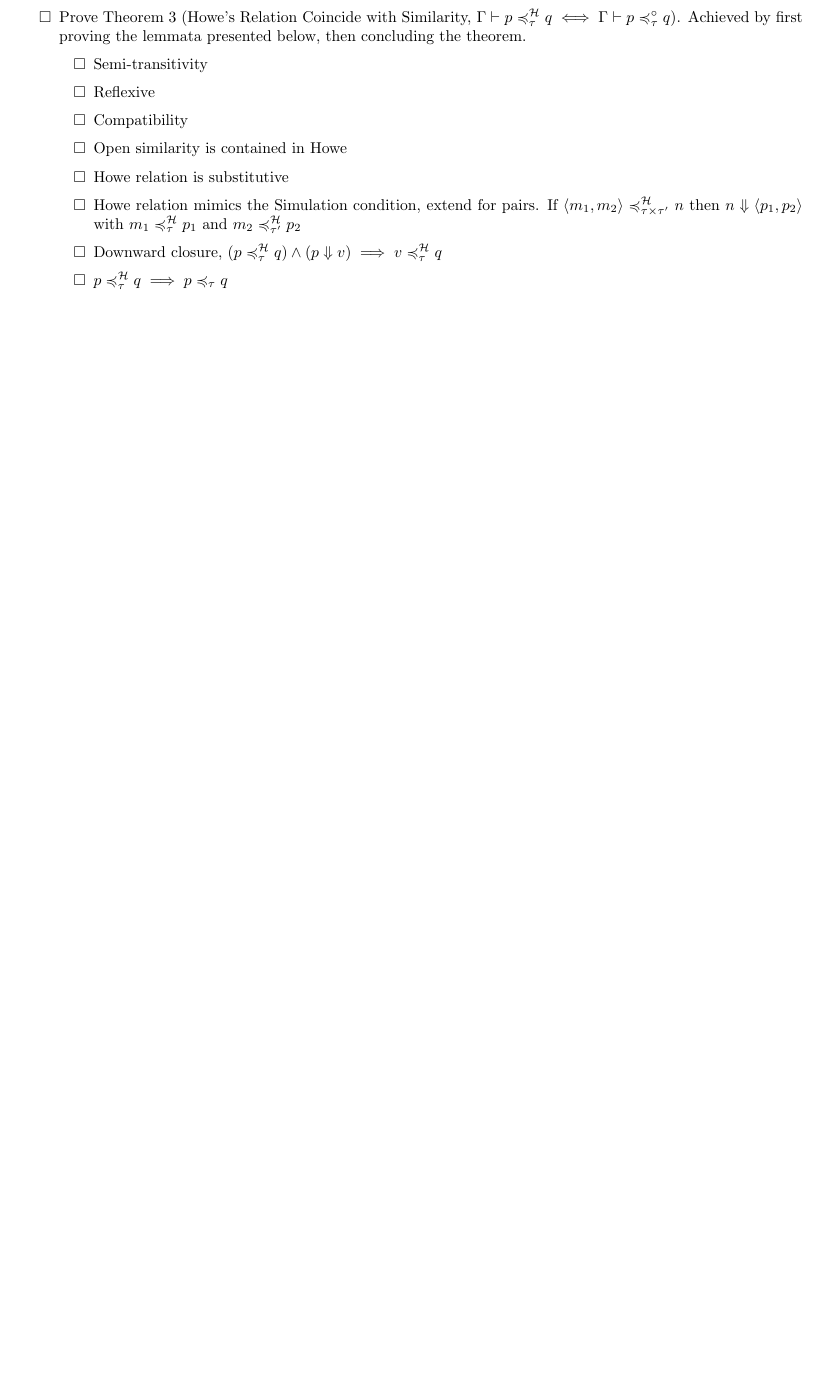
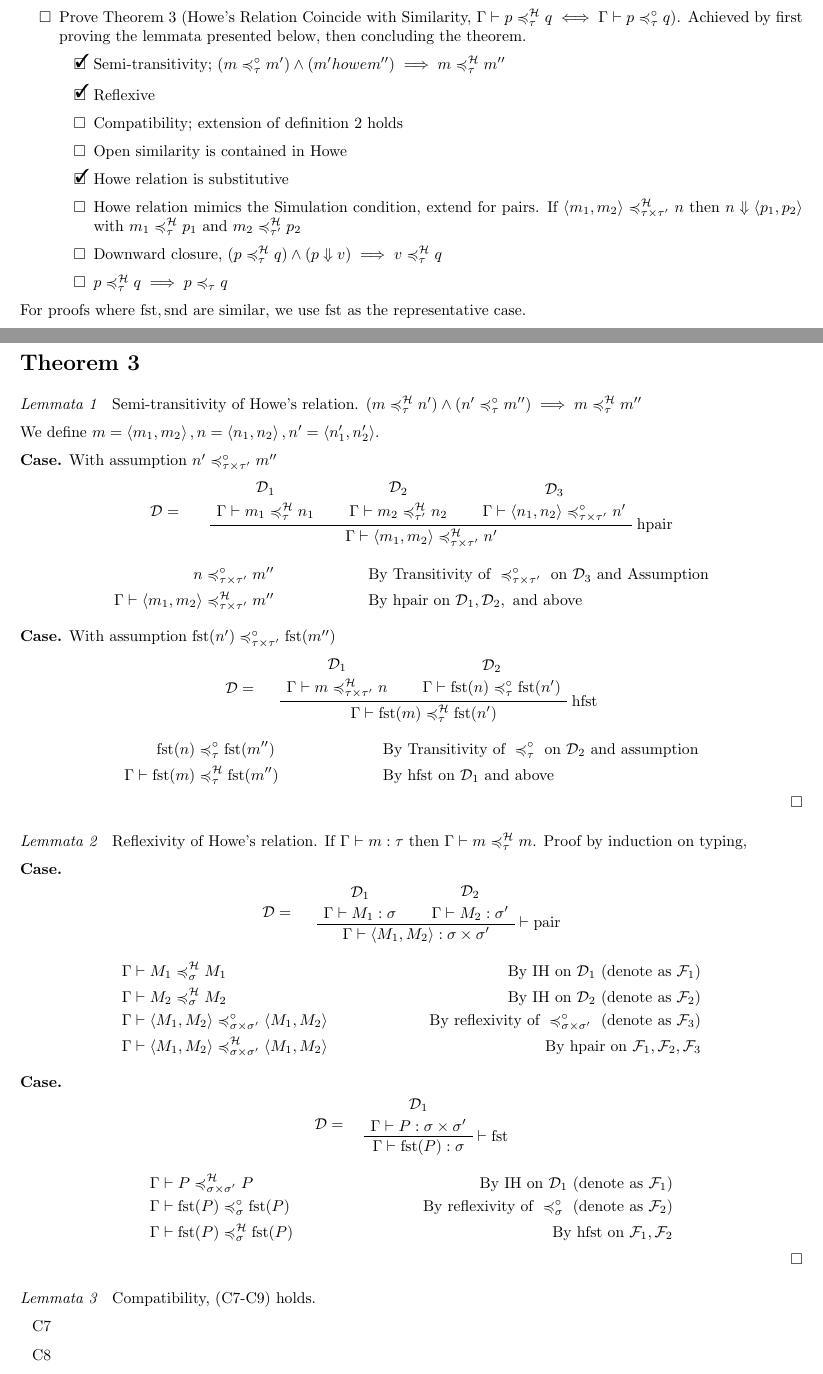
Before and after one commit to emilymartin4/COMP527-Final-Project, a LaTeX document (final.tex, which reads preamble.tex): part of page 1 of 2 before the commit and two parts of pages 1 and 3 of 3 after it, the two joined at a grey line, cut so that both start at the same text, the shorter picture padded with empty space. Compiled offline with pdfLaTeX.

Commit message:
More work

```diff
--- a/final.tex
+++ b/final.tex
@@ -66,16 +66,17 @@
     \item[\done] Extend Definition 2 Compatible relation to pairs.
     \item[\done] Prove Lemma 6 (Substitutivity of the Howe Relation) holds for our extension
     \item Prove Theorem 3 (Howe's Relation Coincide with Similarity, \(\Gamma\vdash p\howe q\iff \Gamma\vdash p\osim q\)). Achieved by first proving the lemmata presented below, then concluding the theorem. \begin{checklist}
-        \item Semi-transitivity
-        \item Reflexive
-        \item Compatibility
+        \item[\done] Semi-transitivity; \((m\osim m')\wedge(m'howe m'')\implies m\howe m''\)
+        \item[\done] Reflexive
+        \item Compatibility; extension of definition 2 holds
         \item Open similarity is contained in Howe
-        \item Howe relation is substitutive
+        \item[\done] Howe relation is substitutive
         \item Howe relation mimics the Simulation condition, extend for pairs. If \(\left\langle m_1,m_2 \right\rangle \howe[\tau\times\tau'] n\) then \(n\Downarrow \left\langle p_1,p_2 \right\rangle \) with \(m_1\howe p_1\) and \(m_2\howe[\tau'] p_2\)
         \item Downward closure, \((p\howe q)\wedge (p\Downarrow v)\implies v\howe q\)
         \item \(p\howe q \implies p\asim q\)
     \end{checklist}
 \end{checklist}
+For proofs where \(\text{fst},\text{snd}\) are similar, we use \(\text{fst}\) as the representative case.
 
 \paragraph{Definition 1. Applicative Simulation} We extend to pairs by adding the following, \begin{itemize}
     \item If \(m ~\mathcal{R}_{\tau\times\tau'}~n\) then \(m\Downarrow \left\langle m_f,m_s \right\rangle \) entails there are terms \(m_f',m_s'\) s.t. \(n\Downarrow \left\langle m_f',m_s' \right\rangle \) for which \(m_f ~\mathcal{R}_{\tau}~m_f'\) and \(m_s ~\mathcal{R}_{\tau'}~m_s'\)
@@ -145,7 +146,73 @@ By the conclusion of the constructed derivation, \(\Psi \vdash [\sigma_1]\left\l
     \Psi&\vdash\text{fst}([\sigma_2]m')\osim{} [\sigma_2]n&\text{By Substitution }(\text{denote as }\mathcal{F}_2)\\
     \Psi&\vdash\text{fst}([\sigma_1]m)\howe{} [\sigma_2]n&\text{By hfst on } \mathcal{F}_1,\mathcal{F}_2\\
     \Psi&\vdash[\sigma_1]\text{fst}(m)\howe{} [\sigma_2]n&\text{By Substitution }
+\end{align*} \hfill \(\square\)
+
+
+\section*{Theorem 3}
+
+\paragraph{Lemmata 1} Semi-transitivity of Howe's relation. \((m\howe n')\wedge(n'\osim m'')\implies m\howe m''\)
+
+We define \(m=\left\langle m_1,m_2 \right\rangle, n=\left\langle n_1,n_2 \right\rangle, n'=\left\langle n_1',n_2' \right\rangle \).
+
+\textbf{Case.} With assumption \(n'\osimp m''\) \begin{center}
+    \(\mathcal{D}=\) \AxiomC{\(\mathcal{D}_1\)}
+    \noLine\UnaryInfC{\(\Gamma\vdash m_1\howe n_1\)}
+    \AxiomC{\(\mathcal{D}_2\)}
+    \noLine\UnaryInfC{\(\Gamma\vdash m_2\howe[\tau'] n_2\)}
+    \AxiomC{\(\mathcal{D}_3\)}
+    \noLine\UnaryInfC{\(\Gamma\vdash \left\langle n_1, n_2 \right\rangle \osim[\tau\times\tau'] n' \)}
+    \RightLabel{\(\text{hpair}\)}\TrinaryInfC{\(\Gamma\vdash \left\langle m_1,m_2 \right\rangle \howep n'\)}
+    \DisplayProof
+\end{center} \begin{align*}
+    n&\osimp m''&&\text{By Transitivity of }\osimp~\text{on }\mathcal{D}_3~\text{and Assumption}\\
+    \Gamma\vdash \left\langle m_1,m_2 \right\rangle &\howep m''&&\text{By hpair on } \mathcal{D}_1,\mathcal{D}_2,~\text{and above}
 \end{align*}
 
+\textbf{Case.} With assumption \(\text{fst}(n')\osimp \text{fst}(m'')\) \begin{center}
+    \(\mathcal{D}=\) \AxiomC{\(\mathcal{D}_1\)}
+    \noLine\UnaryInfC{\(\Gamma\vdash m\howep n\)}
+    \AxiomC{\(\mathcal{D}_2\)}
+    \noLine\UnaryInfC{\(\Gamma\vdash \text{fst}(n)\osim \text{fst}(n')\)}
+    \RightLabel{\(\text{hfst}\)}\BinaryInfC{\(\Gamma\vdash \text{fst}(m)\howe \text{fst}(n')\)}
+    \DisplayProof
+\end{center} \begin{align*}
+    % \text{fst}(n')&\osim \text{fst}(m'')&&\text{By (C8) on Assumption}\\
+    \text{fst}(n)&\osim \text{fst}(m'')&&\text{By Transitivity of }\osim~\text{on }\mathcal{D}_2~\text{and assumption}\\
+    \Gamma\vdash \text{fst}(m)&\howe \text{fst}(m'')&&\text{By hfst on } \mathcal{D}_1~\text{and above}
+\end{align*} \hfill \(\square\)
+
+\paragraph{Lemmata 2} Reflexivity of Howe's relation. If \(\Gamma\vdash m:\tau\) then \(\Gamma\vdash m\howe m\). Proof by induction on typing,
+
+\textbf{Case.} \begin{center}
+    \(\mathcal{D}=\) \AxiomC{\(\mathcal{D}_1\)}
+    \noLine\UnaryInfC{\(\Gamma\vdash M_1:\sigma\)}
+    \AxiomC{\(\mathcal{D}_2\)}
+    \noLine\UnaryInfC{\(\Gamma\vdash M_2:\sigma'\)}
+    \RightLabel{\(\vdash\text{pair}\)}\BinaryInfC{\(\Gamma\vdash \left\langle M_1,M_2 \right\rangle :\sigma\times\sigma'\)}
+    \DisplayProof
+\end{center} \begin{align*}
+    \Gamma&\vdash M_1\howe[\sigma] M_1 &\text{By IH on } \mathcal{D}_1~(\text{denote as }\mathcal{F}_1)\\
+    \Gamma&\vdash M_2\howe[\sigma] M_2 &\text{By IH on } \mathcal{D}_2~(\text{denote as }\mathcal{F}_2)\\
+    \Gamma&\vdash \left\langle M_1,M_2 \right\rangle \osim[\sigma\times\sigma'] \left\langle M_1,M_2 \right\rangle&\text{By reflexivity of }\osim[\sigma\times\sigma']~(\text{denote as } \mathcal{F}_3) \\
+    \Gamma&\vdash \left\langle M_1,M_2 \right\rangle \howe[\sigma\times\sigma'] \left\langle M_1,M_2 \right\rangle&\text{By hpair on } \mathcal{F}_1,\mathcal{F}_2,\mathcal{F}_3
+\end{align*}
+
+\textbf{Case.} \begin{center}
+    \(\mathcal{D}=\) \AxiomC{\(\mathcal{D}_1\)}
+    \noLine\UnaryInfC{\(\Gamma\vdash P:\sigma\times\sigma'\)}
+    \RightLabel{\(\vdash\text{fst}\)}\UnaryInfC{\(\Gamma\vdash \text{fst}(P):\sigma\)}
+    \DisplayProof
+\end{center} \begin{align*}
+    \Gamma&\vdash P\howe[\sigma\times\sigma'] P&\text{By IH on } \mathcal{D}_1~(\text{denote as } \mathcal{F}_1)\\
+    \Gamma&\vdash \text{fst}(P)\osim[\sigma]\text{fst}(P)&\text{By reflexivity of }\osim[\sigma]~(\text{denote as } \mathcal{F}_2)\\
+    \Gamma&\vdash \text{fst}(P)\howe[\sigma]\text{fst}(P)&\text{By hfst on } \mathcal{F}_1,\mathcal{F}_2
+\end{align*} \hfill \(\square\)
+
+\paragraph{Lemmata 3} Compatibility, (C7-C9) holds. \begin{itemize}
+    \item[C7]
+    \item[C8]
+    \item[C9]
+\end{itemize} \hfill \(\square\)
 
 \end{document}
--- a/preamble.tex
+++ b/preamble.tex
@@ -113,7 +113,9 @@
 \DeclareMathOperator\unif{\text{Unif}}
 
 \newcommand{\howe}[1][\tau]{\preccurlyeq_{#1}^{\mathcal{H}}}
+\newcommand{\howep}{\howe[\tau\times\tau']}
 \newcommand{\osim}[1][\tau]{\preccurlyeq_{#1}^{\circ}}
+\newcommand{\osimp}{\osim[\tau\times\tau']}
 \newcommand{\asim}[1][\tau]{\preccurlyeq_{#1}}
 
 
```
Also changed, not shown: final.tex (2 more changed lines).
